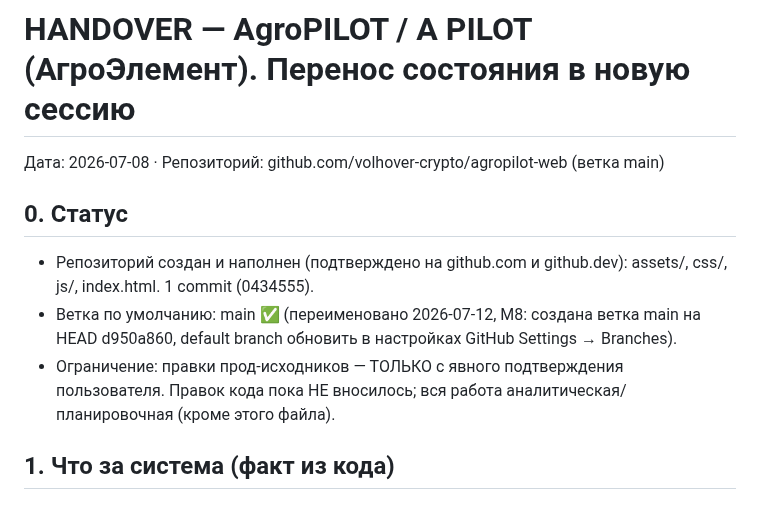
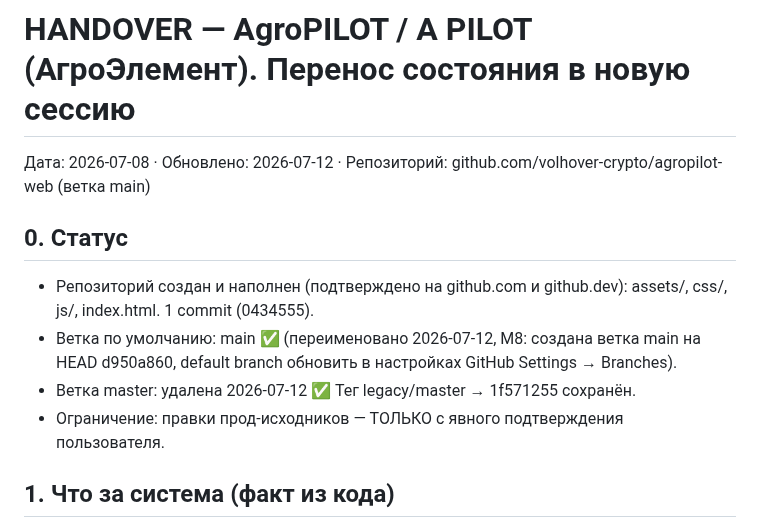
Before and after one commit to volhover-crypto/agropilot-web, a Markdown page: HANDOVER.md, the part around one of its changes. GitHub-like rendering.

```diff
--- a/HANDOVER.md
+++ b/HANDOVER.md
@@ -1,10 +1,11 @@
 # HANDOVER — AgroPILOT / A PILOT (АгроЭлемент). Перенос состояния в новую сессию
-Дата: 2026-07-08 · Репозиторий: github.com/volhover-crypto/agropilot-web (ветка main)
+Дата: 2026-07-08 · Обновлено: 2026-07-12 · Репозиторий: github.com/volhover-crypto/agropilot-web (ветка main)
 
 ## 0. Статус
 - Репозиторий создан и наполнен (подтверждено на github.com и github.dev): assets/, css/, js/, index.html. 1 commit (0434555).
 - Ветка по умолчанию: main ✅ (переименовано 2026-07-12, M8: создана ветка main на HEAD d950a860, default branch обновить в настройках GitHub Settings → Branches).
-- Ограничение: правки прод-исходников — ТОЛЬКО с явного подтверждения пользователя. Правок кода пока НЕ вносилось; вся работа аналитическая/планировочная (кроме этого файла).
+- Ветка master: удалена 2026-07-12 ✅ Тег legacy/master → 1f571255 сохранён.
+- Ограничение: правки прод-исходников — ТОЛЬКО с явного подтверждения пользователя.
 
 ## 1. Что за система (факт из кода)
 Объектно-ориентированный агро-B2B рабочий стол. Стек: Alpine.js (без сборки), Tailwind/Pico, ванильный JS, строковый innerHTML-рендер, hash-роутинг.
```
Also changed, not shown: other parts of HANDOVER.md (+57 -9 lines).
